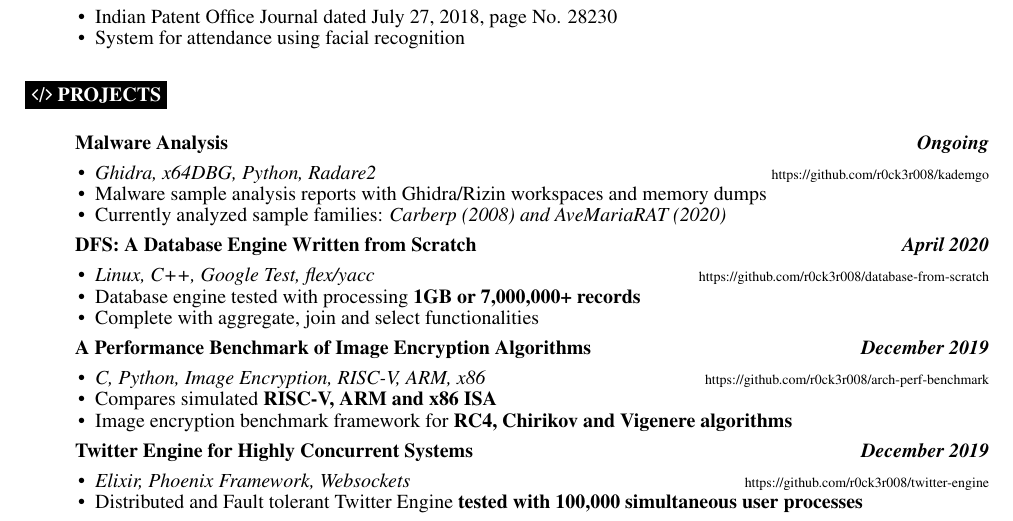
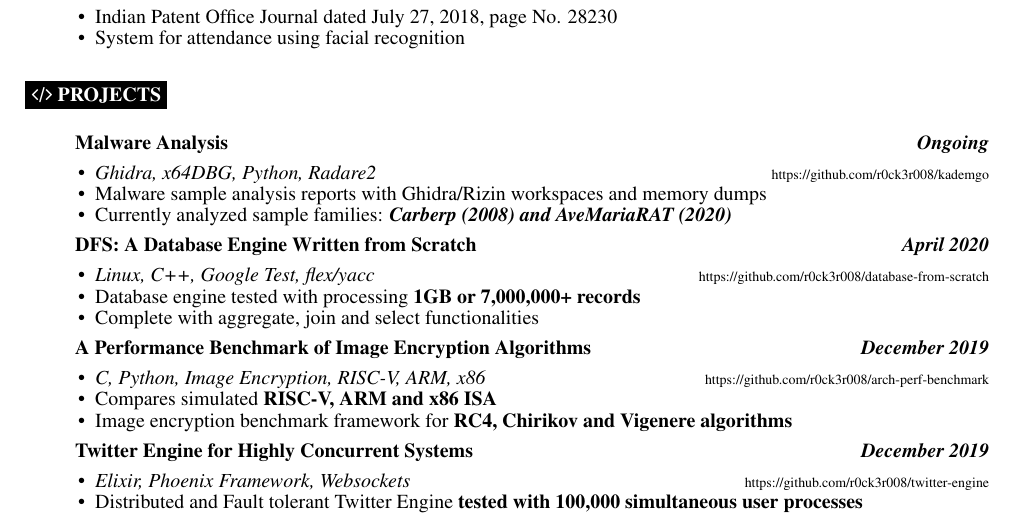
Before and after one commit to r0ck3r008/Resume, a LaTeX CV (Resume.tex): part of the page, cut so that both start at the same text. Compiled offline with pdfLaTeX.

Commit message:
Embolden Malware sample families

```diff
--- a/Resume.tex
+++ b/Resume.tex
@@ -114,7 +114,7 @@
             \setlength\itemsep{-0.25em}
             \item[\textbullet]\textit{Ghidra, x64DBG, Python, Radare2} \hfill \href{https://github.com/r0ck3r008/malware-analysis}{{\scriptsize https://github.com/r0ck3r008/kademgo}}
             \item[\textbullet]Malware sample analysis reports with Ghidra/Rizin workspaces and memory dumps
-            \item[\textbullet]Currently analyzed sample families: \textit{Carberp (2008) and AveMariaRAT (2020)}
+            \item[\textbullet]Currently analyzed sample families: \textbf{\textit{Carberp (2008) and AveMariaRAT (2020)}}
         \end{itemize}
 
     \item[]\textbf{DFS: A Database Engine Written from Scratch \hfill \textit{April 2020}}
```
Also changed, not shown: Resume.pdf.
